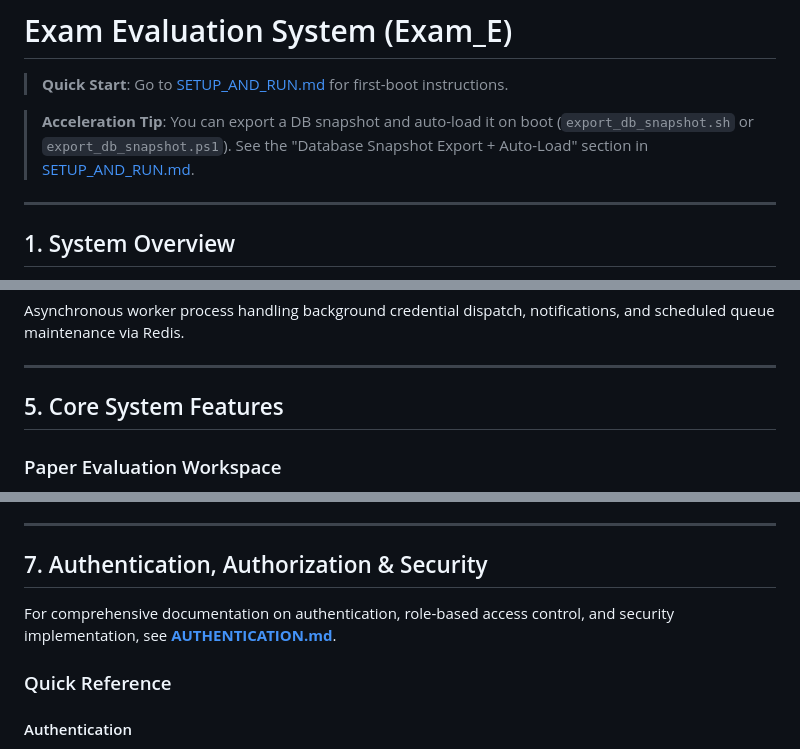
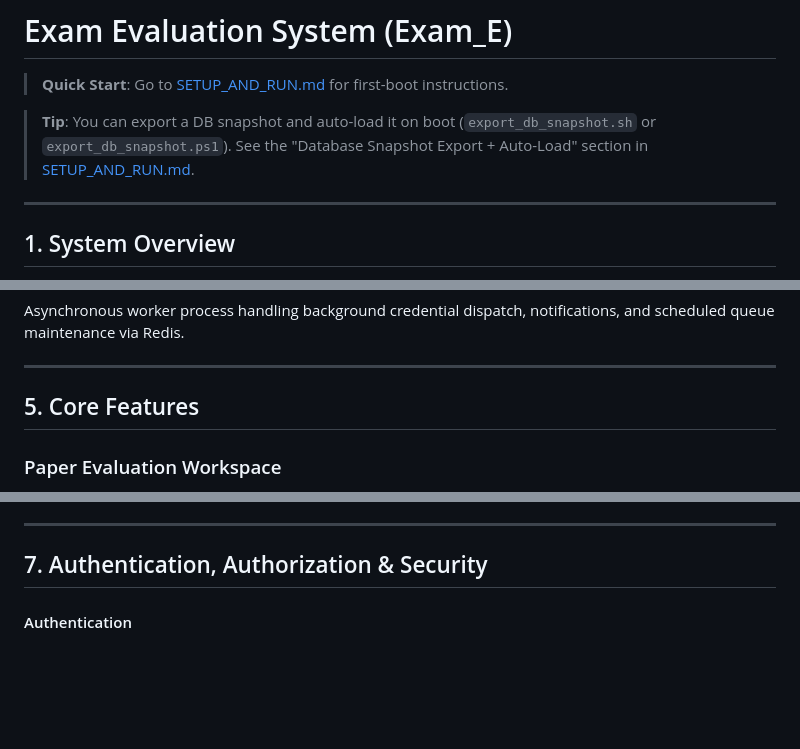
Before and after one commit to Cosmic-Infinity/Exam_E, a Markdown page: README.md, 3 parts joined by grey strips. GitHub-like rendering; blank space fills up the shorter version.

```diff
--- a/README.md
+++ b/README.md
@@ -2,7 +2,7 @@
 
 > **Quick Start**: Go to [SETUP_AND_RUN.md](docs/SETUP_AND_RUN.md) for first-boot instructions.
 
-> **Acceleration Tip**: You can export a DB snapshot and auto-load it on boot (`export_db_snapshot.sh` or `export_db_snapshot.ps1`). See the "Database Snapshot Export + Auto-Load" section in [SETUP_AND_RUN.md](docs/SETUP_AND_RUN.md).
+> **Tip**: You can export a DB snapshot and auto-load it on boot (`export_db_snapshot.sh` or `export_db_snapshot.ps1`). See the "Database Snapshot Export + Auto-Load" section in [SETUP_AND_RUN.md](docs/SETUP_AND_RUN.md).
 
 ---
 
@@ -178,7 +182,7 @@ Asynchronous worker process handling background credential dispatch, notificatio
 
 ---
 
-## 5. Core System Features
+## 5. Core Features
 
 ### Paper Evaluation Workspace
 
@@ -227,10 +231,6 @@ On startup, the backend auto-links exam assets from `backend/mediafiles`:
 ---
 
 ## 7. Authentication, Authorization & Security
-
-For comprehensive documentation on authentication, role-based access control, and security implementation, see **[AUTHENTICATION.md](docs/AUTHENTICATION.md)**.
-
-### Quick Reference
 
 #### Authentication
 
```
Also changed, not shown: other parts of README.md (+29 -28 lines).
